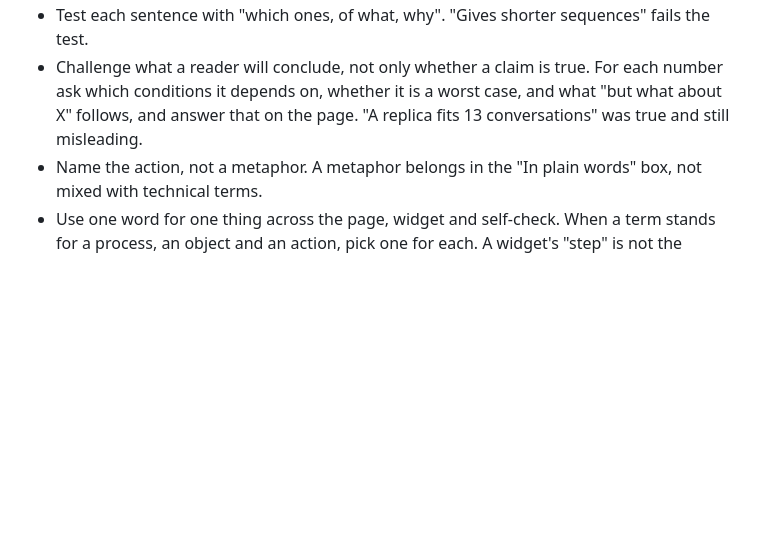
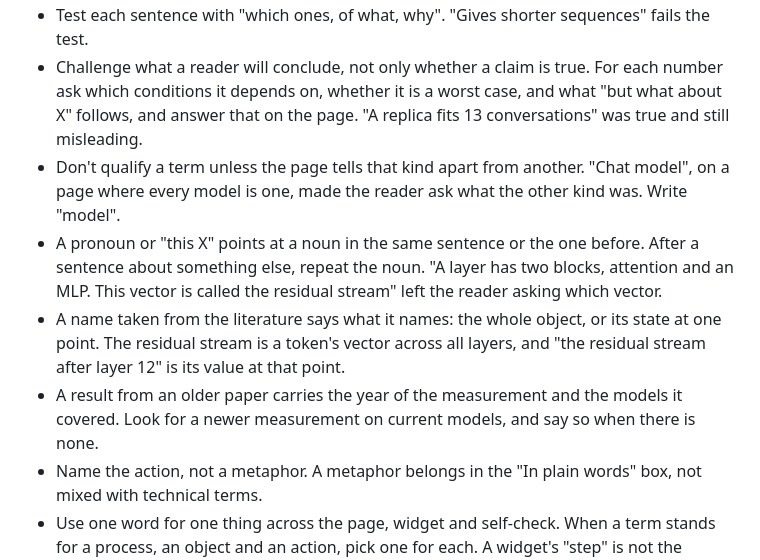
Before and after one commit to luwojtaszek/how-ai-works, a Markdown page: docs/writing.md, the part around the change. Rendered like a GitHub page; blank space fills up the shorter version.

Commit message:
Writing guide: four rules from the owner's corrections
Qualifiers that tell nothing apart, pronouns far from their noun, names from the literature without their scope, and results from older papers without the year of the measurement.

```diff
--- a/docs/writing.md
+++ b/docs/writing.md
@@ -12,6 +12,10 @@ How text for "How AI works" / "Jak działa AI" is written, in every language. `A
 - A multiplier or number in a diagram says what it counts and why it is that value, in the diagram or right next to it. "× 4" alone leaves the reader guessing.
 - Test each sentence with "which ones, of what, why". "Gives shorter sequences" fails the test.
 - Challenge what a reader will conclude, not only whether a claim is true. For each number ask which conditions it depends on, whether it is a worst case, and what "but what about X" follows, and answer that on the page. "A replica fits 13 conversations" was true and still misleading.
+- Don't qualify a term unless the page tells that kind apart from another. "Chat model", on a page where every model is one, made the reader ask what the other kind was. Write "model".
+- A pronoun or "this X" points at a noun in the same sentence or the one before. After a sentence about something else, repeat the noun. "A layer has two blocks, attention and an MLP. This vector is called the residual stream" left the reader asking which vector.
+- A name taken from the literature says what it names: the whole object, or its state at one point. The residual stream is a token's vector across all layers, and "the residual stream after layer 12" is its value at that point.
+- A result from an older paper carries the year of the measurement and the models it covered. Look for a newer measurement on current models, and say so when there is none.
 - Name the action, not a metaphor. A metaphor belongs in the "In plain words" box, not mixed with technical terms.
 - Use one word for one thing across the page, widget and self-check. When a term stands for a process, an object and an action, pick one for each. A widget's "step" is not the mechanism's step: the inference page keeps "step" for the player and says "model pass" for the computation.
 - A frequency names its unit in words the reader already has: "once per request", "many times per model pass". "At every step, many times" says nothing, and neither do player step numbers such as "steps 12–14". The unit holds in every phase: "per token" is wrong for prefill, which can take several passes before a token exists. On a group, say which parts it covers: "then for every token" left open whether a whole level repeats or one process.
```
